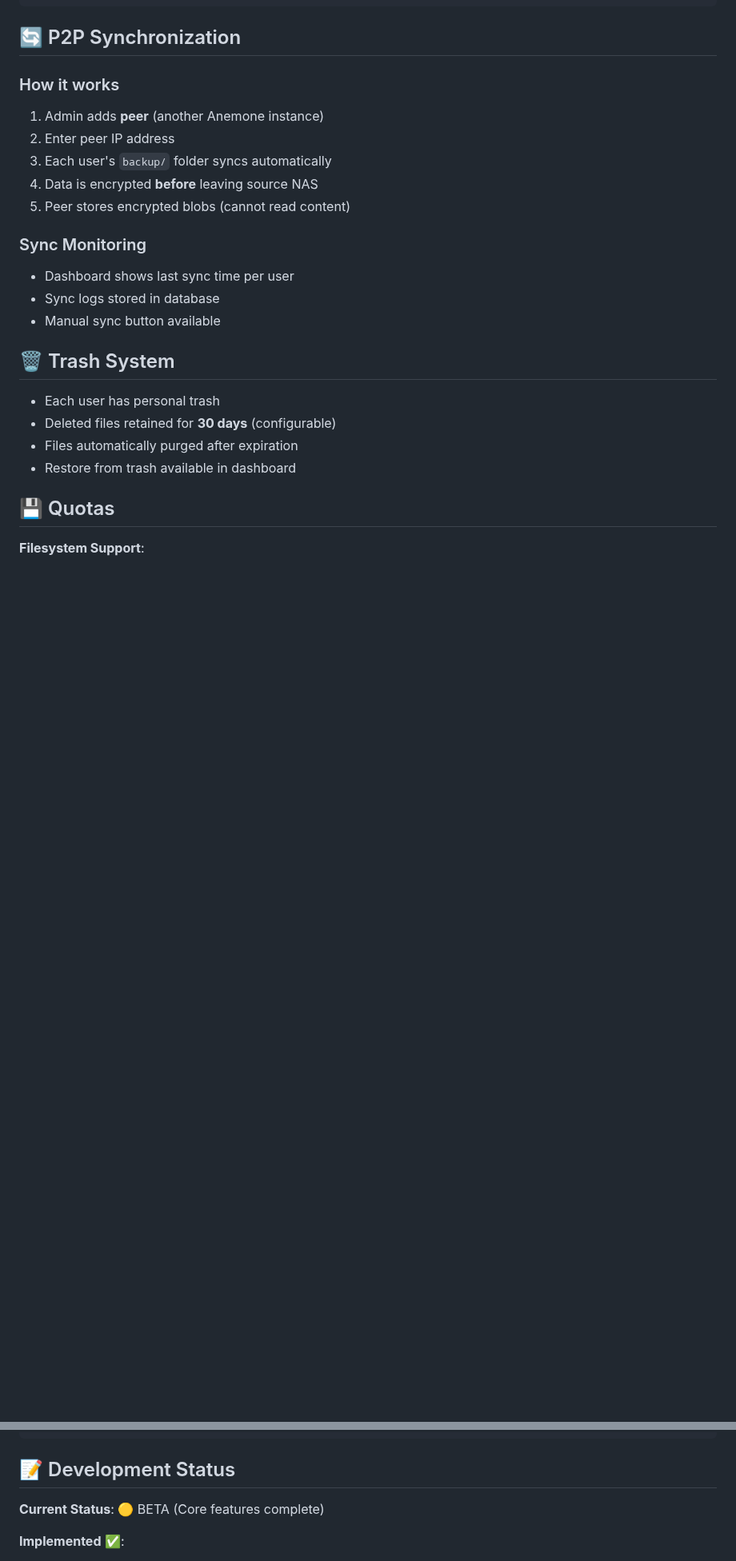
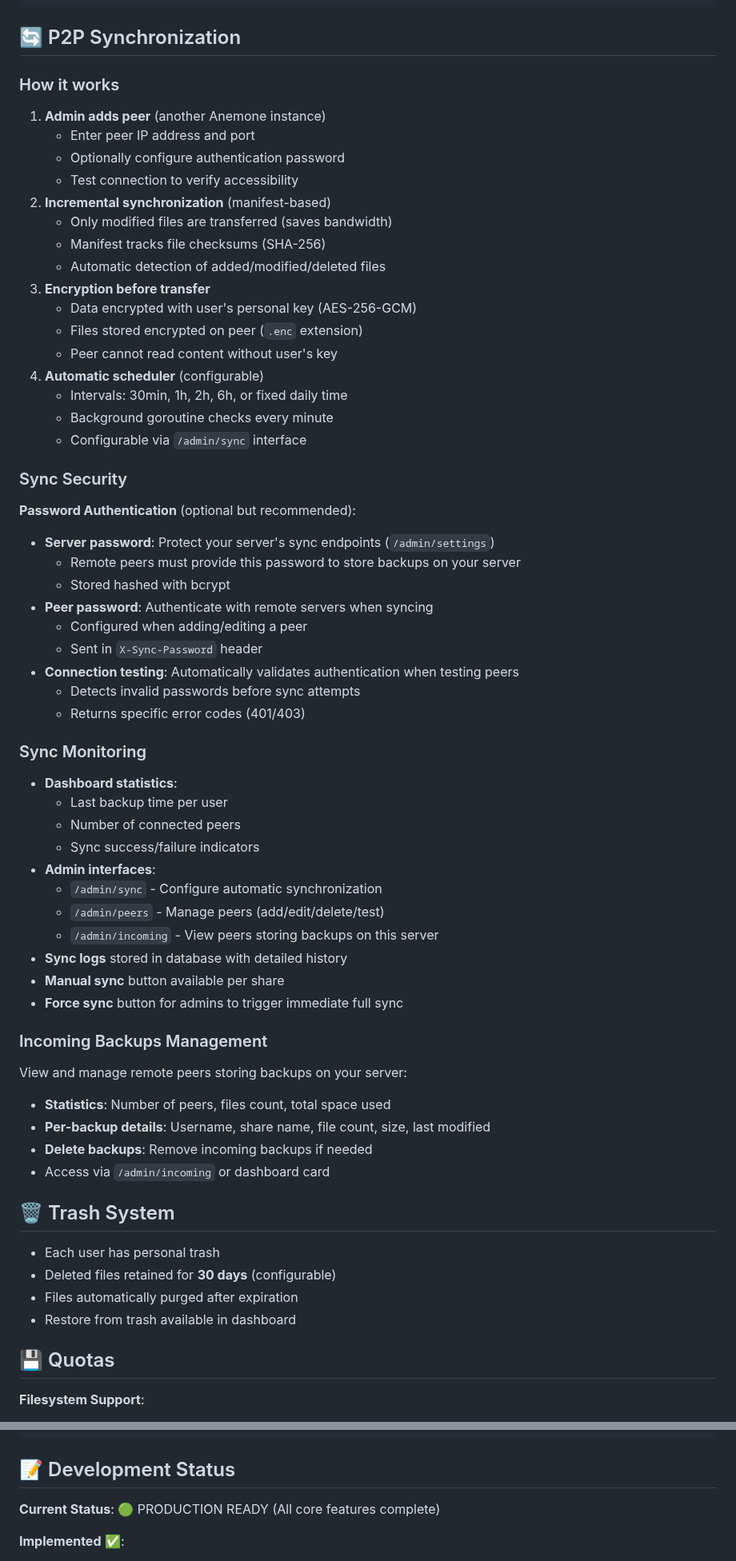
Before and after one commit to juste-un-gars/anemone, a Markdown page: README.md, 2 parts joined by grey strips. Shown at 80% size. GitHub-like rendering; blank space fills up the shorter version.

```diff
--- a/README.md
+++ b/README.md
@@ -319,17 +328,57 @@ Linux:   smb://nas.local/username-backup
 
 ### How it works
 
-1. Admin adds **peer** (another Anemone instance)
-2. Enter peer IP address
-3. Each user's `backup/` folder syncs automatically
-4. Data is encrypted **before** leaving source NAS
-5. Peer stores encrypted blobs (cannot read content)
+1. **Admin adds peer** (another Anemone instance)
+   - Enter peer IP address and port
+   - Optionally configure authentication password
+   - Test connection to verify accessibility
+2. **Incremental synchronization** (manifest-based)
+   - Only modified files are transferred (saves bandwidth)
+   - Manifest tracks file checksums (SHA-256)
+   - Automatic detection of added/modified/deleted files
+3. **Encryption before transfer**
+   - Data encrypted with user's personal key (AES-256-GCM)
+   - Files stored encrypted on peer (`.enc` extension)
+   - Peer cannot read content without user's key
+4. **Automatic scheduler** (configurable)
+   - Intervals: 30min, 1h, 2h, 6h, or fixed daily time
+   - Background goroutine checks every minute
+   - Configurable via `/admin/sync` interface
+
+### Sync Security
+
+**Password Authentication** (optional but recommended):
+- **Server password**: Protect your server's sync endpoints (`/admin/settings`)
+  - Remote peers must provide this password to store backups on your server
+  - Stored hashed with bcrypt
+- **Peer password**: Authenticate with remote servers when syncing
+  - Configured when adding/editing a peer
+  - Sent in `X-Sync-Password` header
+- **Connection testing**: Automatically validates authentication when testing peers
+  - Detects invalid passwords before sync attempts
+  - Returns specific error codes (401/403)
 
 ### Sync Monitoring
 
-- Dashboard shows last sync time per user
-- Sync logs stored in database
-- Manual sync button available
+- **Dashboard statistics**:
+  - Last backup time per user
+  - Number of connected peers
+  - Sync success/failure indicators
+- **Admin interfaces**:
+  - `/admin/sync` - Configure automatic synchronization
+  - `/admin/peers` - Manage peers (add/edit/delete/test)
+  - `/admin/incoming` - View peers storing backups on this server
+- **Sync logs** stored in database with detailed history
+- **Manual sync** button available per share
+- **Force sync** button for admins to trigger immediate full sync
+
+### Incoming Backups Management
+
+View and manage remote peers storing backups on your server:
+- **Statistics**: Number of peers, files count, total space used
+- **Per-backup details**: Username, share name, file count, size, last modified
+- **Delete backups**: Remove incoming backups if needed
+- Access via `/admin/incoming` or dashboard card
 
 ## 🗑️ Trash System
 
@@ -577,7 +627,7 @@ echo "✓ Anemone removed (system users and SMB users NOT removed - see above)"
 
 ## 📝 Development Status
 
-**Current Status**: 🟡 BETA (Core features complete)
+**Current Status**: 🟢 PRODUCTION READY (All core features complete)
 
 **Implemented** ✅:
 - [x] Setup page & initial configuration
```
Also changed, not shown: other parts of README.md (+48 -19 lines).
